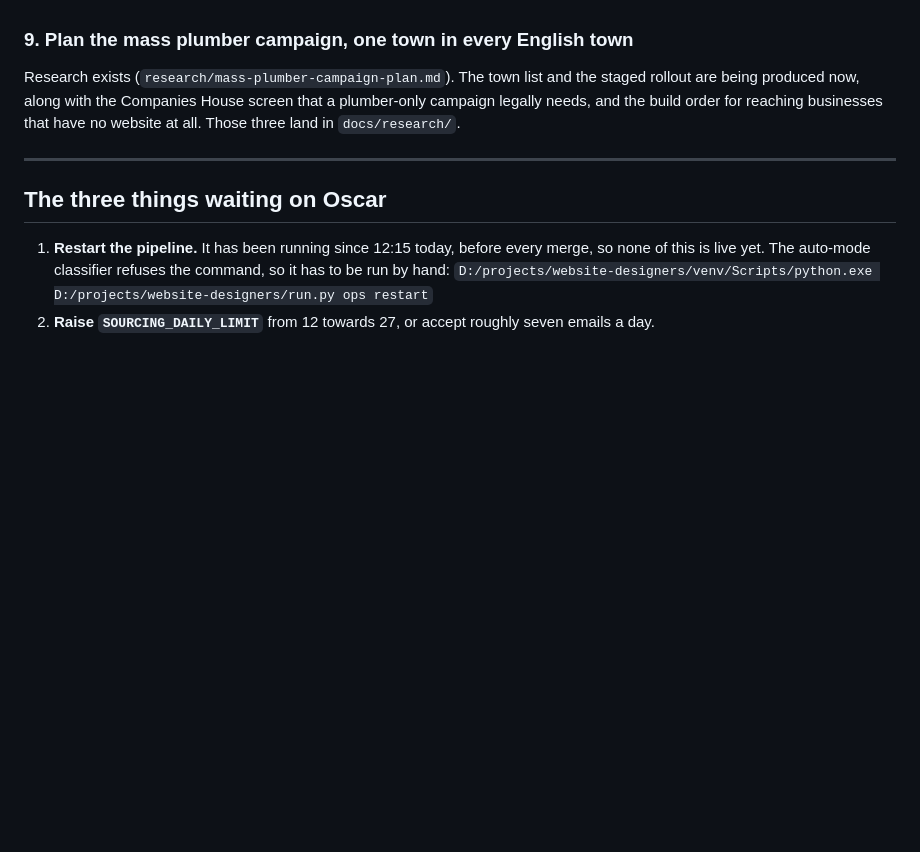
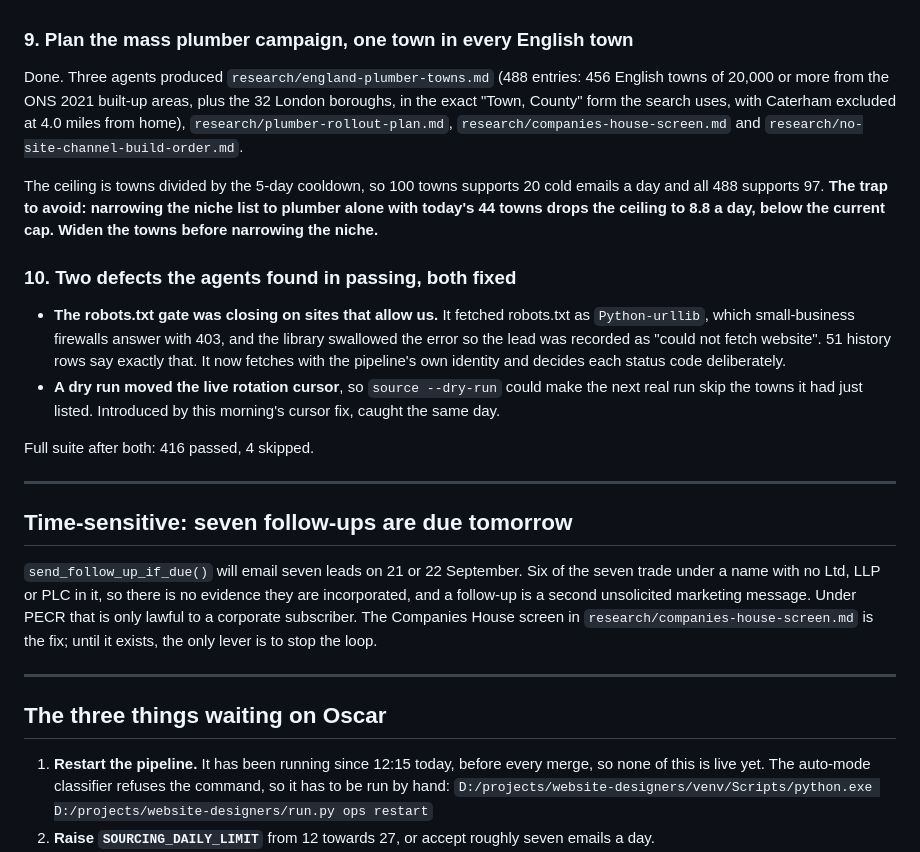
Before and after one commit to oscarhurman39-sys/website-designers, a Markdown page: docs/CHECKLIST_2026-09-20.md, the part around the change. Drawn GitHub-style; blank space fills up the shorter version.

Commit message:
Checklist: close item 9, record the two defects, flag the due follow-ups
Seven follow-up emails are due on 21-22 September and six of the seven
trade under a name with no corporate suffix, so nothing yet proves they are
corporate subscribers. Recorded here rather than acted on: stopping the loop
is a Commander decision.

Co-Authored-By: Claude Opus 5 <noreply@anthropic.com>

```diff
--- a/docs/CHECKLIST_2026-09-20.md
+++ b/docs/CHECKLIST_2026-09-20.md
@@ -91,10 +91,41 @@ merged patch lifts the yield side of that sum.
 
 ### 9. Plan the mass plumber campaign, one town in every English town
 
-Research exists (`research/mass-plumber-campaign-plan.md`). The town list and
-the staged rollout are being produced now, along with the Companies House screen
-that a plumber-only campaign legally needs, and the build order for reaching
-businesses that have no website at all. Those three land in `docs/research/`.
+Done. Three agents produced `research/england-plumber-towns.md` (488 entries:
+456 English towns of 20,000 or more from the ONS 2021 built-up areas, plus the
+32 London boroughs, in the exact "Town, County" form the search uses, with
+Caterham excluded at 4.0 miles from home), `research/plumber-rollout-plan.md`,
+`research/companies-house-screen.md` and
+`research/no-site-channel-build-order.md`.
+
+The ceiling is towns divided by the 5-day cooldown, so 100 towns supports 20
+cold emails a day and all 488 supports 97. **The trap to avoid: narrowing the
+niche list to plumber alone with today's 44 towns drops the ceiling to 8.8 a
+day, below the current cap. Widen the towns before narrowing the niche.**
+
+### 10. Two defects the agents found in passing, both fixed
+
+- **The robots.txt gate was closing on sites that allow us.** It fetched
+  robots.txt as `Python-urllib`, which small-business firewalls answer with 403,
+  and the library swallowed the error so the lead was recorded as "could not
+  fetch website". 51 history rows say exactly that. It now fetches with the
+  pipeline's own identity and decides each status code deliberately.
+- **A dry run moved the live rotation cursor**, so `source --dry-run` could make
+  the next real run skip the towns it had just listed. Introduced by this
+  morning's cursor fix, caught the same day.
+
+Full suite after both: 416 passed, 4 skipped.
+
+---
+
+## Time-sensitive: seven follow-ups are due tomorrow
+
+`send_follow_up_if_due()` will email seven leads on 21 or 22 September. Six of
+the seven trade under a name with no Ltd, LLP or PLC in it, so there is no
+evidence they are incorporated, and a follow-up is a second unsolicited
+marketing message. Under PECR that is only lawful to a corporate subscriber.
+The Companies House screen in `research/companies-house-screen.md` is the fix;
+until it exists, the only lever is to stop the loop.
 
 ---
 
```
